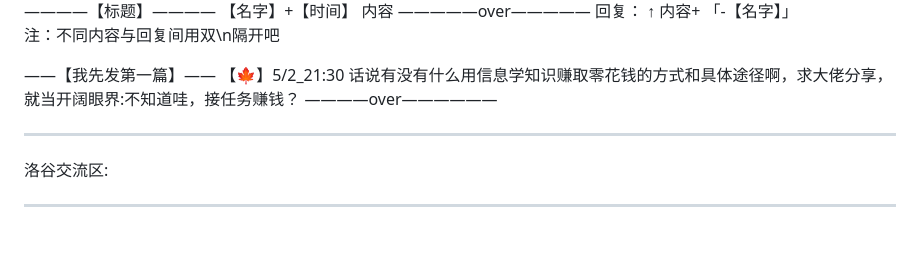
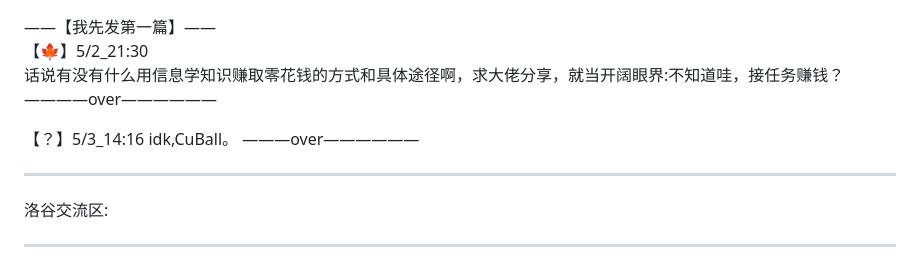
Before and after one commit to zhangruixiangFPS/whk, a Markdown page: Note.ms files/_luogu 2025.5.3.md, the part around the change. GitHub-like rendering; blank space fills up the shorter version.

Commit message:
A small change

```diff
--- a/Note.ms files/_luogu 2025.5.3.md
+++ b/Note.ms files/_luogu 2025.5.3.md
@@ -149,6 +149,10 @@ ________________________________________________________________________________
 【🍁】5/2_21:30
 	话说有没有什么用信息学知识赚取零花钱的方式和具体途径啊，求大佬分享，就当开阔眼界:不知道哇，接任务赚钱？
 ————over——————
+
+【？】5/3_14:16
+	idk,CuBall。
+ ———over——————
 _________________________________________________________________________________________________________________________
 洛谷交流区:
 
```
